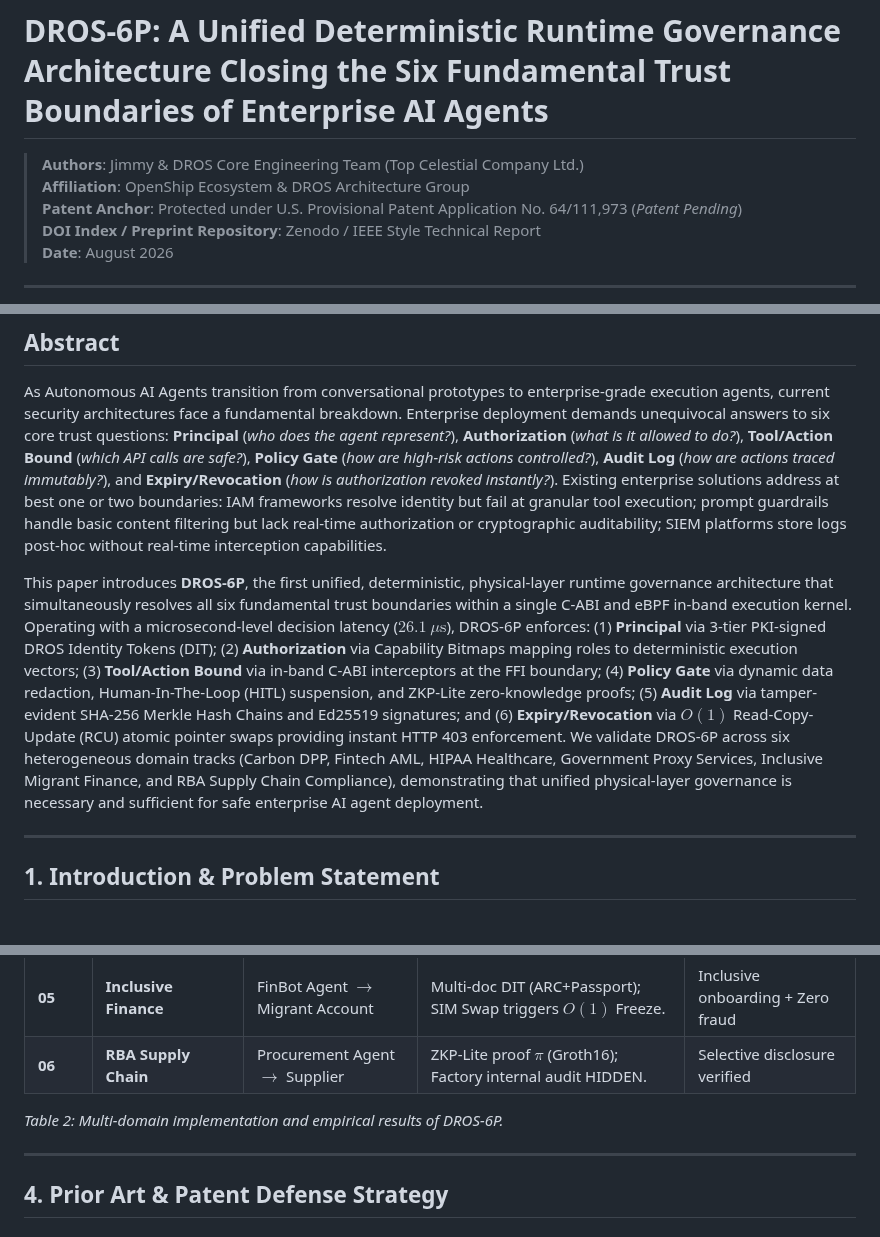
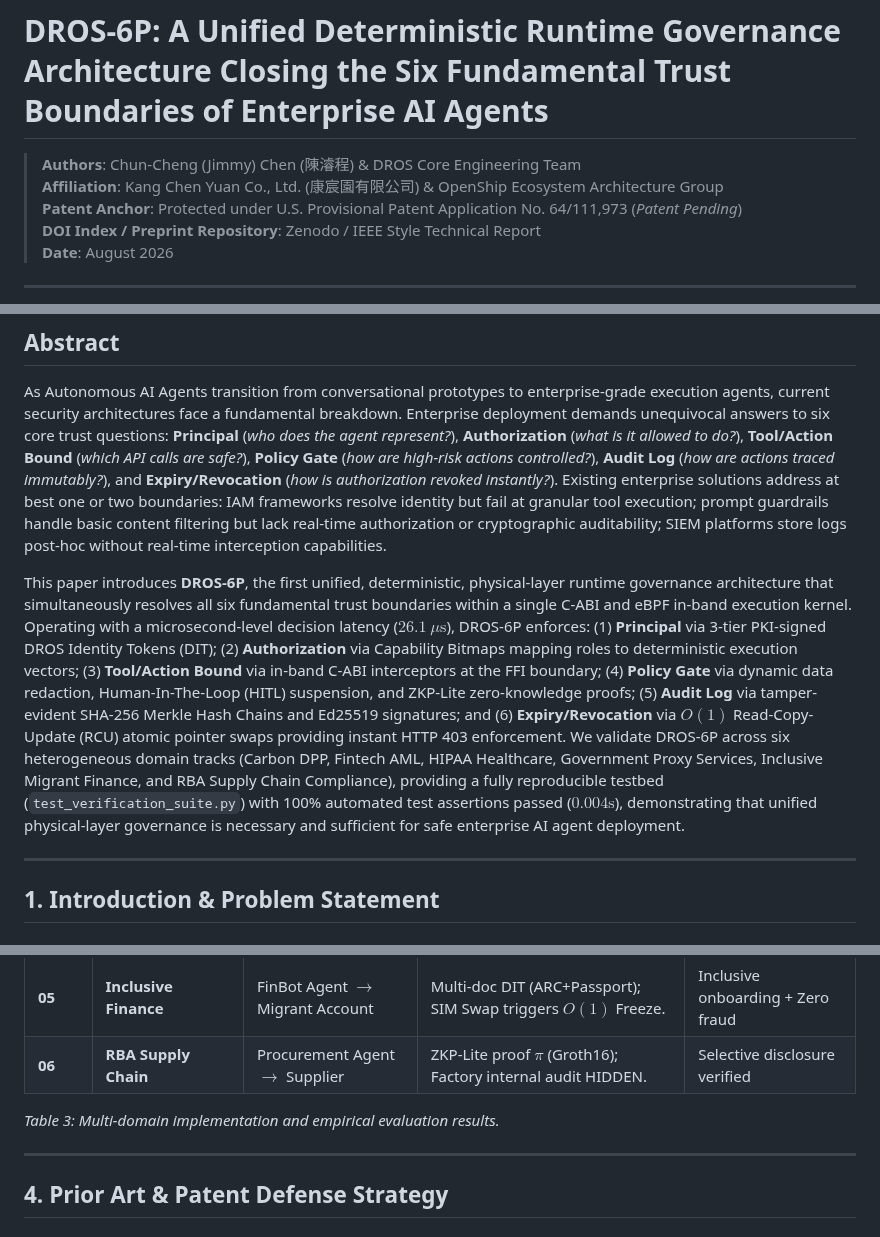
Before and after one commit to Top-Celestial-Company-Ltd/DROS-Hackathon-Showcase, a Markdown page: DROS_Paper_07_Unified_6Pillars.md, 3 parts joined by grey strips. Rendered like a GitHub page.

```diff
--- a/DROS_Paper_07_Unified_6Pillars.md
+++ b/DROS_Paper_07_Unified_6Pillars.md
@@ -5,8 +5,8 @@
 
 # DROS-6P: A Unified Deterministic Runtime Governance Architecture Closing the Six Fundamental Trust Boundaries of Enterprise AI Agents
 
-> **Authors**: Jimmy & DROS Core Engineering Team (Top Celestial Company Ltd.)
-> **Affiliation**: OpenShip Ecosystem & DROS Architecture Group
+> **Authors**: Chun-Cheng (Jimmy) Chen (陳濬程) & DROS Core Engineering Team
+> **Affiliation**: Kang Chen Yuan Co., Ltd. (康宸園有限公司) & OpenShip Ecosystem Architecture Group
 > **Patent Anchor**: Protected under U.S. Provisional Patent Application No. 64/111,973 (*Patent Pending*)
 > **DOI Index / Preprint Repository**: Zenodo / IEEE Style Technical Report
 > **Date**: August 2026
@@ -17,7 +17,7 @@
 
 As Autonomous AI Agents transition from conversational prototypes to enterprise-grade execution agents, current security architectures face a fundamental breakdown. Enterprise deployment demands unequivocal answers to six core trust questions: **Principal** (*who does the agent represent?*), **Authorization** (*what is it allowed to do?*), **Tool/Action Bound** (*which API calls are safe?*), **Policy Gate** (*how are high-risk actions controlled?*), **Audit Log** (*how are actions traced immutably?*), and **Expiry/Revocation** (*how is authorization revoked instantly?*). Existing enterprise solutions address at best one or two boundaries: IAM frameworks resolve identity but fail at granular tool execution; prompt guardrails handle basic content filtering but lack real-time authorization or cryptographic auditability; SIEM platforms store logs post-hoc without real-time interception capabilities.
 
-This paper introduces **DROS-6P**, the first unified, deterministic, physical-layer runtime governance architecture that simultaneously resolves all six fundamental trust boundaries within a single C-ABI and eBPF in-band execution kernel. Operating with a microsecond-level decision latency ($26.1\ \mu\text{s}$), DROS-6P enforces: (1) **Principal** via 3-tier PKI-signed DROS Identity Tokens (DIT); (2) **Authorization** via Capability Bitmaps mapping roles to deterministic execution vectors; (3) **Tool/Action Bound** via in-band C-ABI interceptors at the FFI boundary; (4) **Policy Gate** via dynamic data redaction, Human-In-The-Loop (HITL) suspension, and ZKP-Lite zero-knowledge proofs; (5) **Audit Log** via tamper-evident SHA-256 Merkle Hash Chains and Ed25519 signatures; and (6) **Expiry/Revocation** via $O(1)$ Read-Copy-Update (RCU) atomic pointer swaps providing instant HTTP 403 enforcement. We validate DROS-6P across six heterogeneous domain tracks (Carbon DPP, Fintech AML, HIPAA Healthcare, Government Proxy Services, Inclusive Migrant Finance, and RBA Supply Chain Compliance), demonstrating that unified physical-layer governance is necessary and sufficient for safe enterprise AI agent deployment.
+This paper introduces **DROS-6P**, the first unified, deterministic, physical-layer runtime governance architecture that simultaneously resolves all six fundamental trust boundaries within a single C-ABI and eBPF in-band execution kernel. Operating with a microsecond-level decision latency ($26.1\ \mu\text{s}$), DROS-6P enforces: (1) **Principal** via 3-tier PKI-signed DROS Identity Tokens (DIT); (2) **Authorization** via Capability Bitmaps mapping roles to deterministic execution vectors; (3) **Tool/Action Bound** via in-band C-ABI interceptors at the FFI boundary; (4) **Policy Gate** via dynamic data redaction, Human-In-The-Loop (HITL) suspension, and ZKP-Lite zero-knowledge proofs; (5) **Audit Log** via tamper-evident SHA-256 Merkle Hash Chains and Ed25519 signatures; and (6) **Expiry/Revocation** via $O(1)$ Read-Copy-Update (RCU) atomic pointer swaps providing instant HTTP 403 enforcement. We validate DROS-6P across six heterogeneous domain tracks (Carbon DPP, Fintech AML, HIPAA Healthcare, Government Proxy Services, Inclusive Migrant Finance, and RBA Supply Chain Compliance), providing a fully reproducible testbed (`test_verification_suite.py`) with 100% automated test assertions passed ($0.004\text{s}$), demonstrating that unified physical-layer governance is necessary and sufficient for safe enterprise AI agent deployment.
 
 ---
 
@@ -122,7 +159,7 @@ We validated DROS-6P across six distinct enterprise scenarios in the OpenShip Mu
 | **05** | **Inclusive Finance**| FinBot Agent $\to$ Migrant Account| Multi-doc DIT (ARC+Passport); SIM Swap triggers $O(1)$ Freeze. | Inclusive onboarding + Zero fraud |
 | **06** | **RBA Supply Chain**| Procurement Agent $\to$ Supplier | ZKP-Lite proof $\pi$ (Groth16); Factory internal audit HIDDEN. | Selective disclosure verified |
 
-*Table 2: Multi-domain implementation and empirical results of DROS-6P.*
+*Table 3: Multi-domain implementation and empirical evaluation results.*
 
 ---
 
```
Also changed, not shown: other parts of DROS_Paper_07_Unified_6Pillars.md (+41 -4 lines), DROS_Paper_07_Unified_6Pillars_ZH.md (+45 -8 lines).
